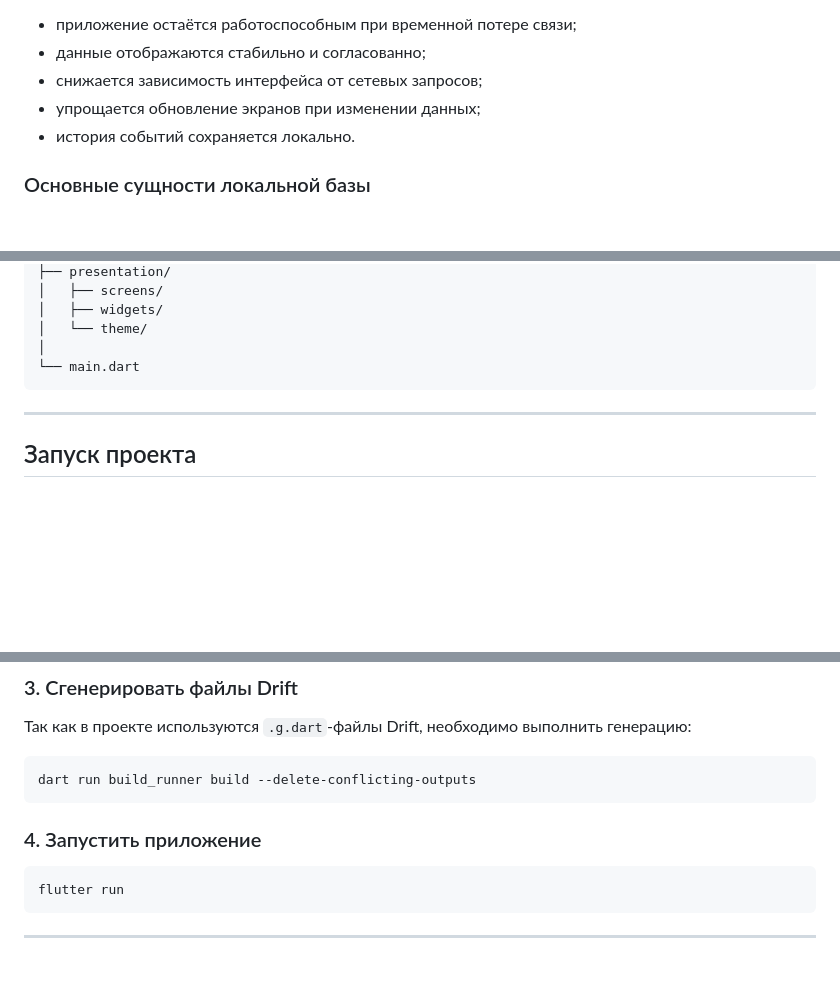
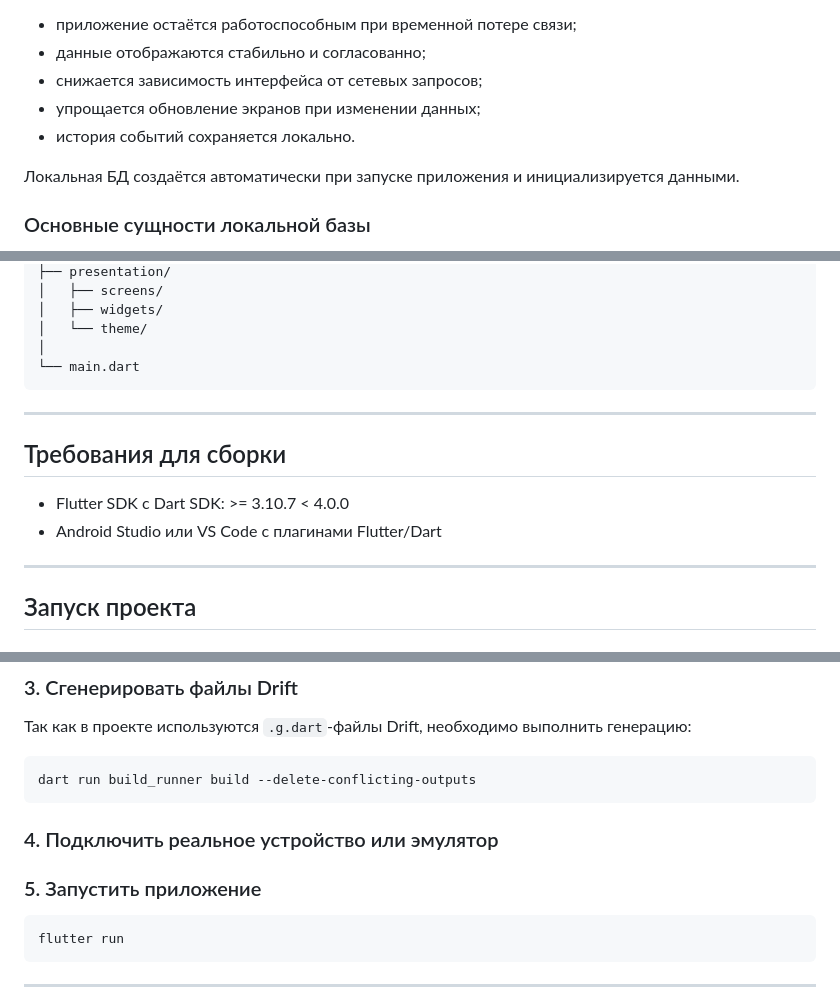
Before and after one commit to qsshae-vi/mdk_lift, a Markdown page: README_MDKLift.md, 3 parts joined by grey strips. Rendered like a GitHub page; blank space fills up the shorter version.

````diff
--- a/README_MDKLift.md
+++ b/README_MDKLift.md
@@ -207,6 +207,8 @@ Presentation  →  Domain  →  Data  →  Local DB / Remote API
 - упрощается обновление экранов при изменении данных;
 - история событий сохраняется локально.
 
+Локальная БД создаётся автоматически при запуске приложения и инициализируется данными.
+
 ### Основные сущности локальной базы
 
 - лифтовая установка;
@@ -340,6 +342,13 @@ lib/
 
 ---
 
+## Требования для сборки
+
+-  Flutter SDK с Dart SDK: >= 3.10.7 < 4.0.0
+- Android Studio или VS Code с плагинами Flutter/Dart
+
+---
+
 ## Запуск проекта
 
 ### 1. Клонировать репозиторий
@@ -362,8 +371,10 @@ flutter pub get
 ```bash
 dart run build_runner build --delete-conflicting-outputs
 ```
+### 4. Подключить реальное устройство или эмулятор
 
-### 4. Запустить приложение
+
+### 5. Запустить приложение
 
 ```bash
 flutter run
````
